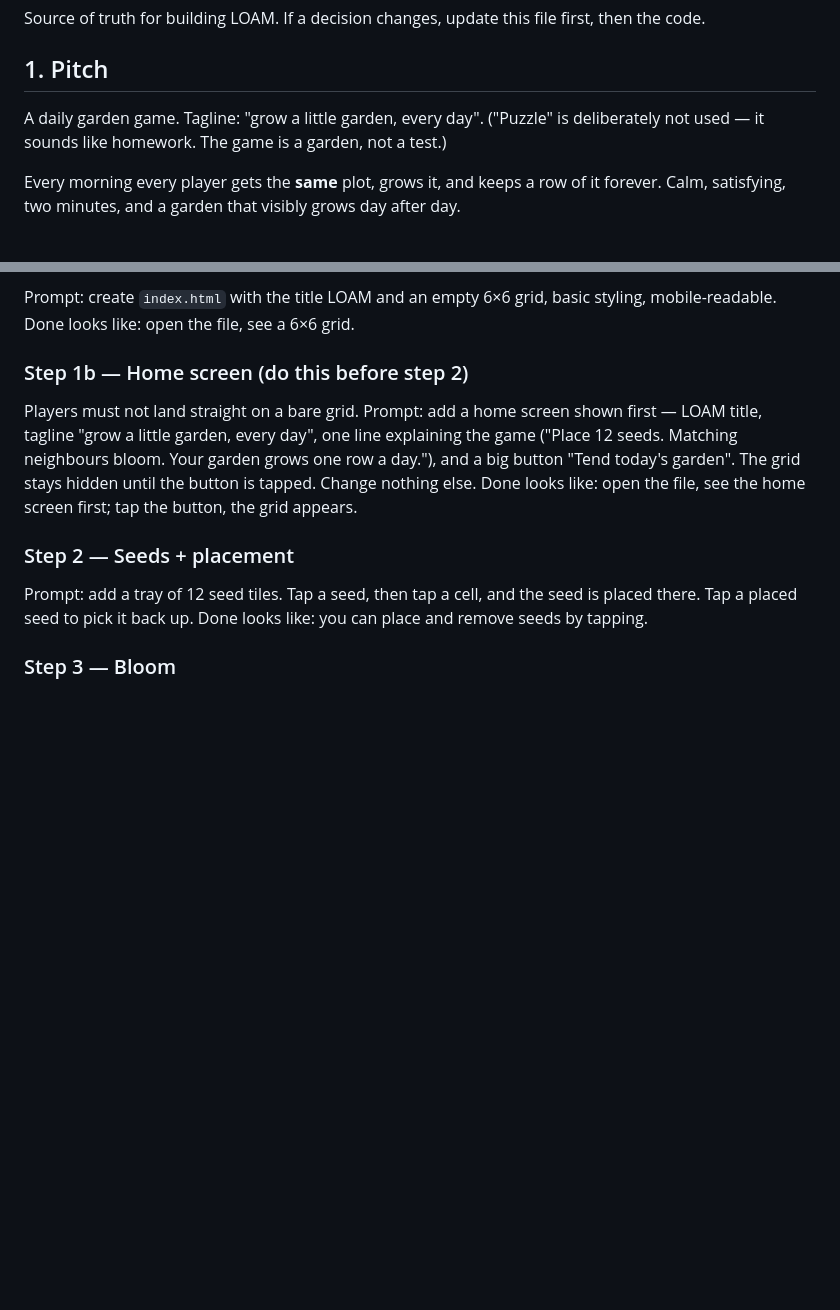
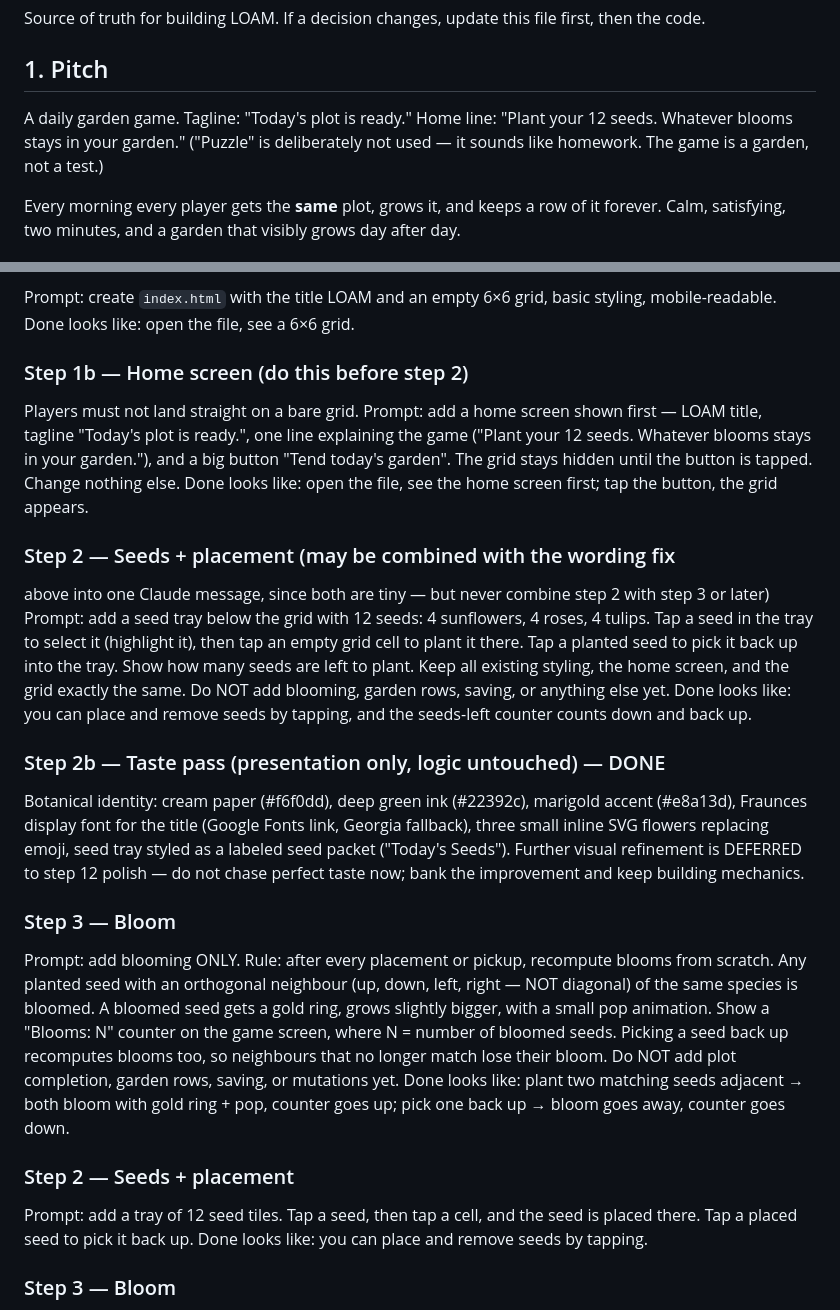
Before and after one commit to AJChapagain/loam, a Markdown page: LOAM-DESIGN.md, 2 parts joined by grey strips. GitHub-like rendering; blank space fills up the shorter version.

Commit message:
LOAM spec: taste pass, bloom rules, step 2b/3

```diff
--- a/LOAM-DESIGN.md
+++ b/LOAM-DESIGN.md
@@ -5,7 +5,8 @@ first, then the code.
 
 ## 1. Pitch
 
-A daily garden game. Tagline: "grow a little garden, every day".
+A daily garden game. Tagline: "Today's plot is ready."
+Home line: "Plant your 12 seeds. Whatever blooms stays in your garden."
 ("Puzzle" is deliberately not used — it sounds like homework. The game
 is a garden, not a test.)
 
@@ -150,13 +151,47 @@ Done looks like: open the file, see a 6×6 grid.
 
 ### Step 1b — Home screen (do this before step 2)
 Players must not land straight on a bare grid. Prompt: add a home
-screen shown first — LOAM title, tagline "grow a little garden, every
-day", one line explaining the game ("Place 12 seeds. Matching
-neighbours bloom. Your garden grows one row a day."), and a big button
-"Tend today's garden". The grid stays hidden until the button is
-tapped. Change nothing else.
+screen shown first — LOAM title, tagline "Today's plot is ready.", one
+line explaining the game ("Plant your 12 seeds. Whatever blooms stays
+in your garden."), and a big button "Tend today's garden". The grid
+stays hidden until the button is tapped. Change nothing else.
 Done looks like: open the file, see the home screen first; tap the
 button, the grid appears.
+
+### Step 2 — Seeds + placement (may be combined with the wording fix
+above into one Claude message, since both are tiny — but never combine
+step 2 with step 3 or later)
+Prompt: add a seed tray below the grid with 12 seeds: 4 sunflowers,
+4 roses, 4 tulips. Tap a seed in the tray to select it (highlight it),
+then tap an empty grid cell to plant it there. Tap a planted seed to
+pick it back up into the tray. Show how many seeds are left to plant.
+Keep all existing styling, the home screen, and the grid exactly the
+same. Do NOT add blooming, garden rows, saving, or anything else yet.
+Done looks like: you can place and remove seeds by tapping, and the
+seeds-left counter counts down and back up.
+
+### Step 2b — Taste pass (presentation only, logic untouched) — DONE
+Botanical identity: cream paper (#f6f0dd), deep green ink (#22392c),
+marigold accent (#e8a13d), Fraunces display font for the title
+(Google Fonts link, Georgia fallback), three small inline SVG flowers
+replacing emoji, seed tray styled as a labeled seed packet ("Today's
+Seeds"). Further visual refinement is DEFERRED to step 12 polish —
+do not chase perfect taste now; bank the improvement and keep building
+mechanics.
+
+### Step 3 — Bloom
+Prompt: add blooming ONLY. Rule: after every placement or pickup,
+recompute blooms from scratch. Any planted seed with an orthogonal
+neighbour (up, down, left, right — NOT diagonal) of the same species
+is bloomed. A bloomed seed gets a gold ring, grows slightly bigger,
+with a small pop animation. Show a "Blooms: N" counter on the game
+screen, where N = number of bloomed seeds. Picking a seed back up
+recomputes blooms too, so neighbours that no longer match lose their
+bloom. Do NOT add plot completion, garden rows, saving, or mutations
+yet.
+Done looks like: plant two matching seeds adjacent → both bloom with
+gold ring + pop, counter goes up; pick one back up → bloom goes away,
+counter goes down.
 
 ### Step 2 — Seeds + placement
 Prompt: add a tray of 12 seed tiles. Tap a seed, then tap a cell, and the
```
